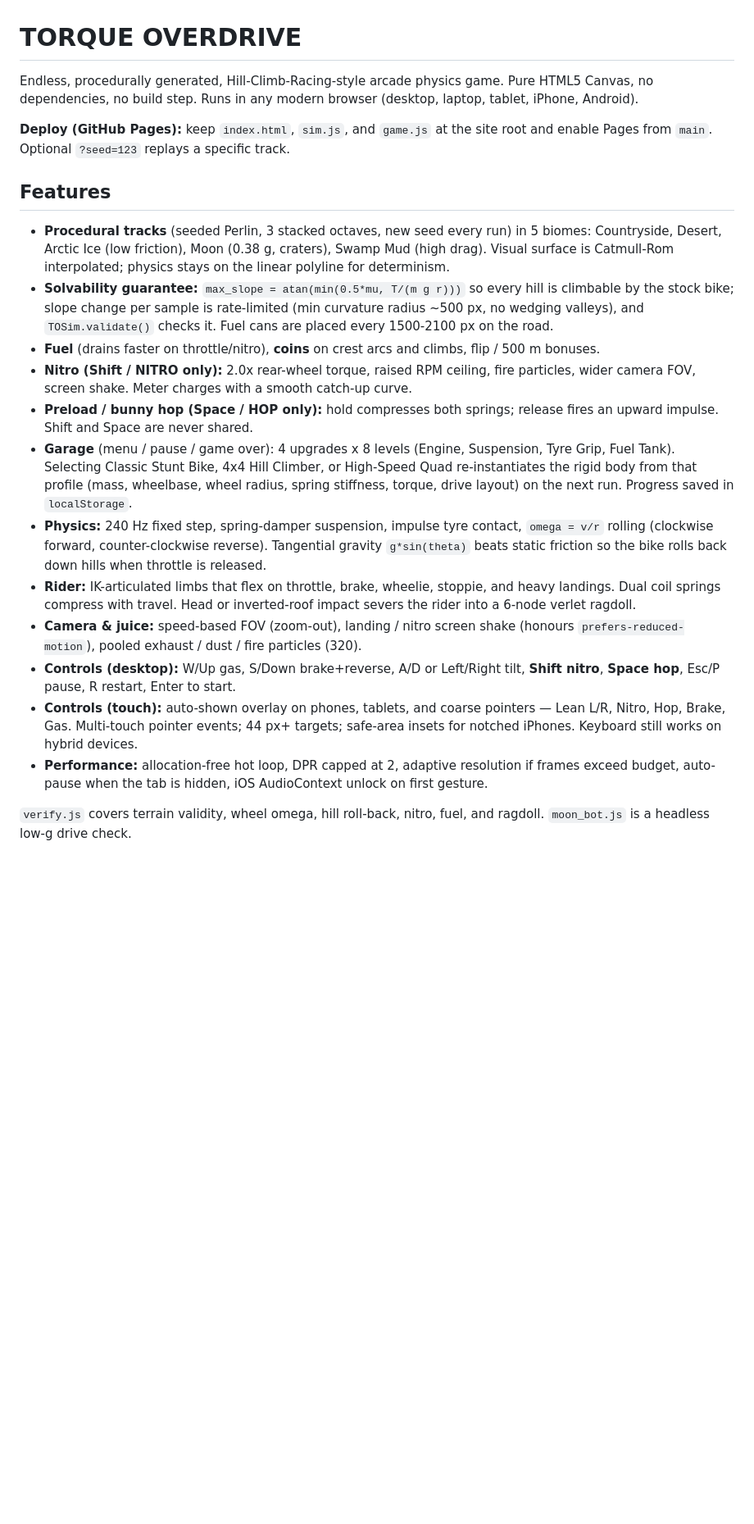
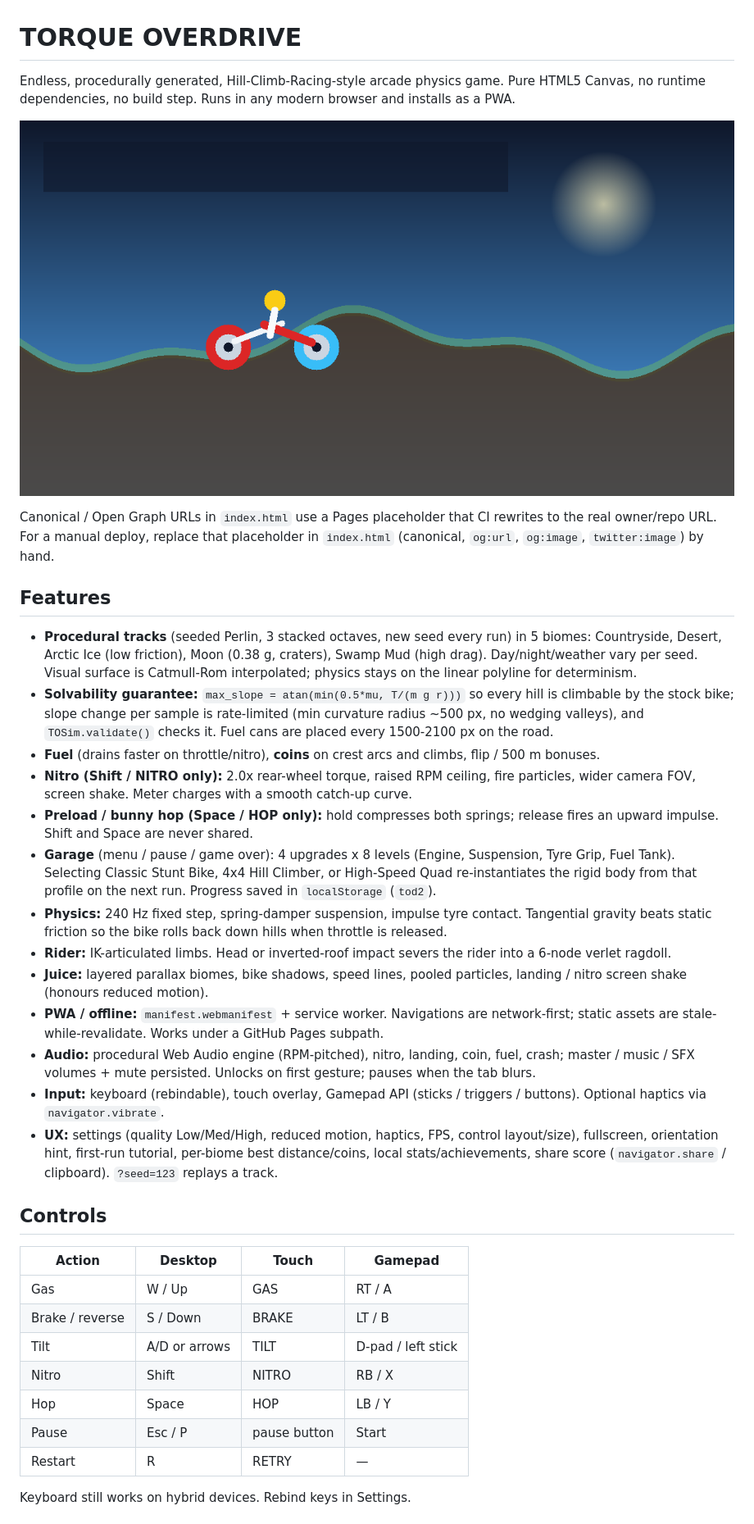
Before and after one commit to SiliconValley007/Torque-Overdrive, a Markdown page: README.md, the part around the change printed below. Shown: that part at 82% size. Drawn GitHub-style; pictures changed too: social.png (added); blank space fills up the shorter version.

Commit message:
Game upgrade

```diff
--- a/README.md
+++ b/README.md
@@ -1,22 +1,39 @@
 # TORQUE OVERDRIVE
 
-Endless, procedurally generated, Hill-Climb-Racing-style arcade physics game. Pure HTML5 Canvas, no dependencies, no build step. Runs in any modern browser (desktop, laptop, tablet, iPhone, Android).
+Endless, procedurally generated, Hill-Climb-Racing-style arcade physics game. Pure HTML5 Canvas, no runtime dependencies, no build step. Runs in any modern browser and installs as a PWA.
 
-**Deploy (GitHub Pages):** keep `index.html`, `sim.js`, and `game.js` at the site root and enable Pages from `main`. Optional `?seed=123` replays a specific track.
+
+![screenshot](social.png)
+
+Canonical / Open Graph URLs in `index.html` use a Pages placeholder that CI rewrites to the real owner/repo URL. For a manual deploy, replace that placeholder in `index.html` (canonical, `og:url`, `og:image`, `twitter:image`) by hand.
 
 ## Features
 
-- **Procedural tracks** (seeded Perlin, 3 stacked octaves, new seed every run) in 5 biomes: Countryside, Desert, Arctic Ice (low friction), Moon (0.38 g, craters), Swamp Mud (high drag). Visual surface is Catmull-Rom interpolated; physics stays on the linear polyline for determinism.
+- **Procedural tracks** (seeded Perlin, 3 stacked octaves, new seed every run) in 5 biomes: Countryside, Desert, Arctic Ice (low friction), Moon (0.38 g, craters), Swamp Mud (high drag). Day/night/weather vary per seed. Visual surface is Catmull-Rom interpolated; physics stays on the linear polyline for determinism.
 - **Solvability guarantee:** `max_slope = atan(min(0.5*mu, T/(m g r)))` so every hill is climbable by the stock bike; slope change per sample is rate-limited (min curvature radius ~500 px, no wedging valleys), and `TOSim.validate()` checks it. Fuel cans are placed every 1500-2100 px on the road.
 - **Fuel** (drains faster on throttle/nitro), **coins** on crest arcs and climbs, flip / 500 m bonuses.
 - **Nitro (Shift / NITRO only):** 2.0x rear-wheel torque, raised RPM ceiling, fire particles, wider camera FOV, screen shake. Meter charges with a smooth catch-up curve.
 - **Preload / bunny hop (Space / HOP only):** hold compresses both springs; release fires an upward impulse. Shift and Space are never shared.
-- **Garage** (menu / pause / game over): 4 upgrades x 8 levels (Engine, Suspension, Tyre Grip, Fuel Tank). Selecting Classic Stunt Bike, 4x4 Hill Climber, or High-Speed Quad re-instantiates the rigid body from that profile (mass, wheelbase, wheel radius, spring stiffness, torque, drive layout) on the next run. Progress saved in `localStorage`.
-- **Physics:** 240 Hz fixed step, spring-damper suspension, impulse tyre contact, `omega = v/r` rolling (clockwise forward, counter-clockwise reverse). Tangential gravity `g*sin(theta)` beats static friction so the bike rolls back down hills when throttle is released.
-- **Rider:** IK-articulated limbs that flex on throttle, brake, wheelie, stoppie, and heavy landings. Dual coil springs compress with travel. Head or inverted-roof impact severs the rider into a 6-node verlet ragdoll.
-- **Camera & juice:** speed-based FOV (zoom-out), landing / nitro screen shake (honours `prefers-reduced-motion`), pooled exhaust / dust / fire particles (320).
-- **Controls (desktop):** W/Up gas, S/Down brake+reverse, A/D or Left/Right tilt, **Shift nitro**, **Space hop**, Esc/P pause, R restart, Enter to start.
-- **Controls (touch):** auto-shown overlay on phones, tablets, and coarse pointers — Lean L/R, Nitro, Hop, Brake, Gas. Multi-touch pointer events; 44 px+ targets; safe-area insets for notched iPhones. Keyboard still works on hybrid devices.
-- **Performance:** allocation-free hot loop, DPR capped at 2, adaptive resolution if frames exceed budget, auto-pause when the tab is hidden, iOS AudioContext unlock on first gesture.
+- **Garage** (menu / pause / game over): 4 upgrades x 8 levels (Engine, Suspension, Tyre Grip, Fuel Tank). Selecting Classic Stunt Bike, 4x4 Hill Climber, or High-Speed Quad re-instantiates the rigid body from that profile on the next run. Progress saved in `localStorage` (`tod2`).
+- **Physics:** 240 Hz fixed step, spring-damper suspension, impulse tyre contact. Tangential gravity beats static friction so the bike rolls back down hills when throttle is released.
+- **Rider:** IK-articulated limbs. Head or inverted-roof impact severs the rider into a 6-node verlet ragdoll.
+- **Juice:** layered parallax biomes, bike shadows, speed lines, pooled particles, landing / nitro screen shake (honours reduced motion).
+- **PWA / offline:** `manifest.webmanifest` + service worker. Navigations are network-first; static assets are stale-while-revalidate. Works under a GitHub Pages subpath.
+- **Audio:** procedural Web Audio engine (RPM-pitched), nitro, landing, coin, fuel, crash; master / music / SFX volumes + mute persisted. Unlocks on first gesture; pauses when the tab blurs.
+- **Input:** keyboard (rebindable), touch overlay, Gamepad API (sticks / triggers / buttons). Optional haptics via `navigator.vibrate`.
+- **UX:** settings (quality Low/Med/High, reduced motion, haptics, FPS, control layout/size), fullscreen, orientation hint, first-run tutorial, per-biome best distance/coins, local stats/achievements, share score (`navigator.share` / clipboard). `?seed=123` replays a track.
 
-`verify.js` covers terrain validity, wheel omega, hill roll-back, nitro, fuel, and ragdoll. `moon_bot.js` is a headless low-g drive check.
+## Controls
+
+| Action | Desktop | Touch | Gamepad |
+| --- | --- | --- | --- |
+| Gas | W / Up | GAS | RT / A |
+| Brake / reverse | S / Down | BRAKE | LT / B |
+| Tilt | A/D or arrows | TILT | D-pad / left stick |
+| Nitro | Shift | NITRO | RB / X |
+| Hop | Space | HOP | LB / Y |
+| Pause | Esc / P | pause button | Start |
+| Restart | R | RETRY | — |
+
+Keyboard still works on hybrid devices. Rebind keys in Settings.
+
```
Also changed, not shown: other parts of README.md (+56 -0 lines), apple-touch-icon.png (added), icon-192.png (added), icon-512.png (added), icon-maskable.png (added), 14 other files.
